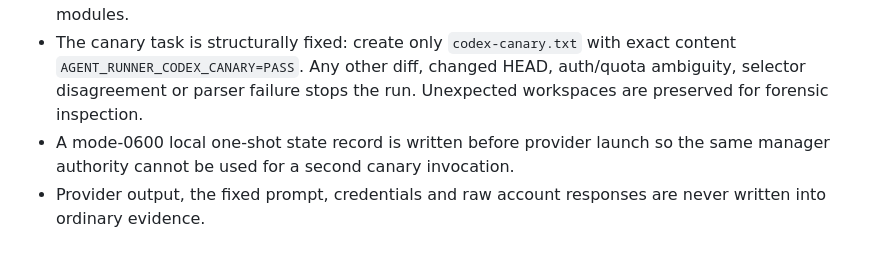
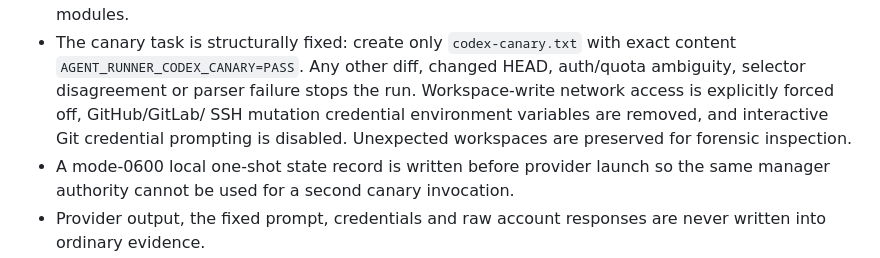
Before and after one commit to TheTekTeam/agent-runner, a Markdown page: docs/ops/AGENT-RUNNER-CODEX-ADAPTER-FOUNDATION.md, the part around the change. Rendered like a GitHub page.

Commit message:
#186 document Codex canary egress containment

```diff
--- a/docs/ops/AGENT-RUNNER-CODEX-ADAPTER-FOUNDATION.md
+++ b/docs/ops/AGENT-RUNNER-CODEX-ADAPTER-FOUNDATION.md
@@ -260,7 +260,10 @@ routable.
 - The canary task is structurally fixed: create only `codex-canary.txt` with
   exact content `AGENT_RUNNER_CODEX_CANARY=PASS`. Any other diff, changed
   HEAD, auth/quota ambiguity, selector disagreement or parser failure stops the
-  run. Unexpected workspaces are preserved for forensic inspection.
+  run. Workspace-write network access is explicitly forced off, GitHub/GitLab/
+  SSH mutation credential environment variables are removed, and interactive
+  Git credential prompting is disabled. Unexpected workspaces are preserved
+  for forensic inspection.
 - A mode-0600 local one-shot state record is written before provider launch so
   the same manager authority cannot be used for a second canary invocation.
 - Provider output, the fixed prompt, credentials and raw account responses are
```
